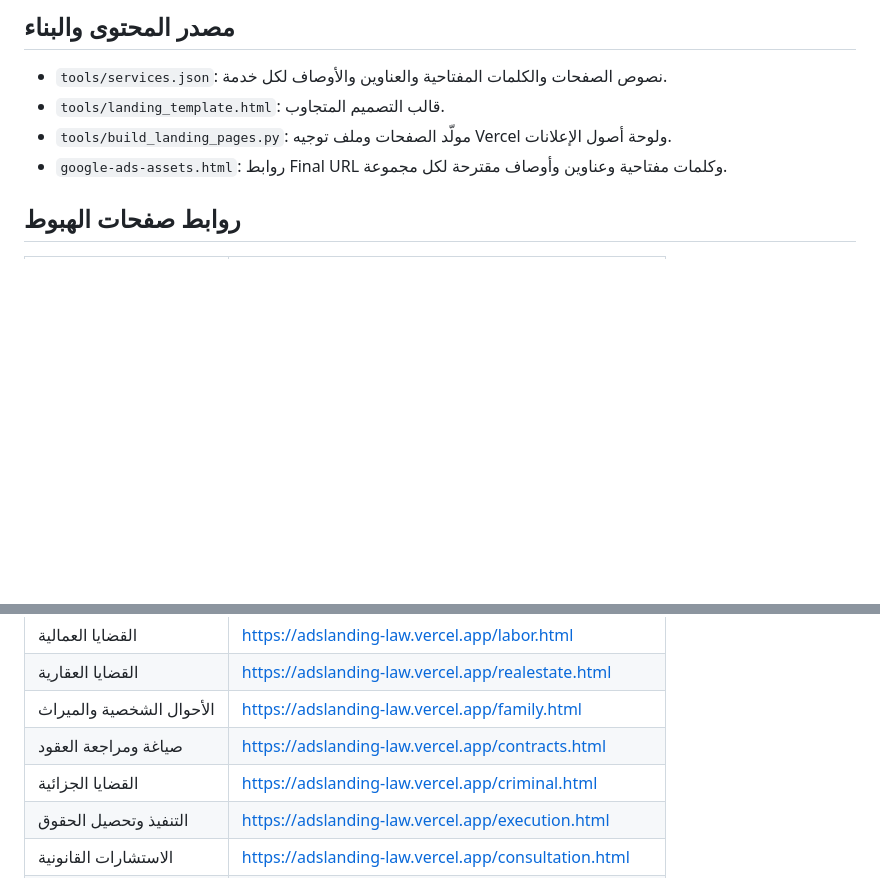
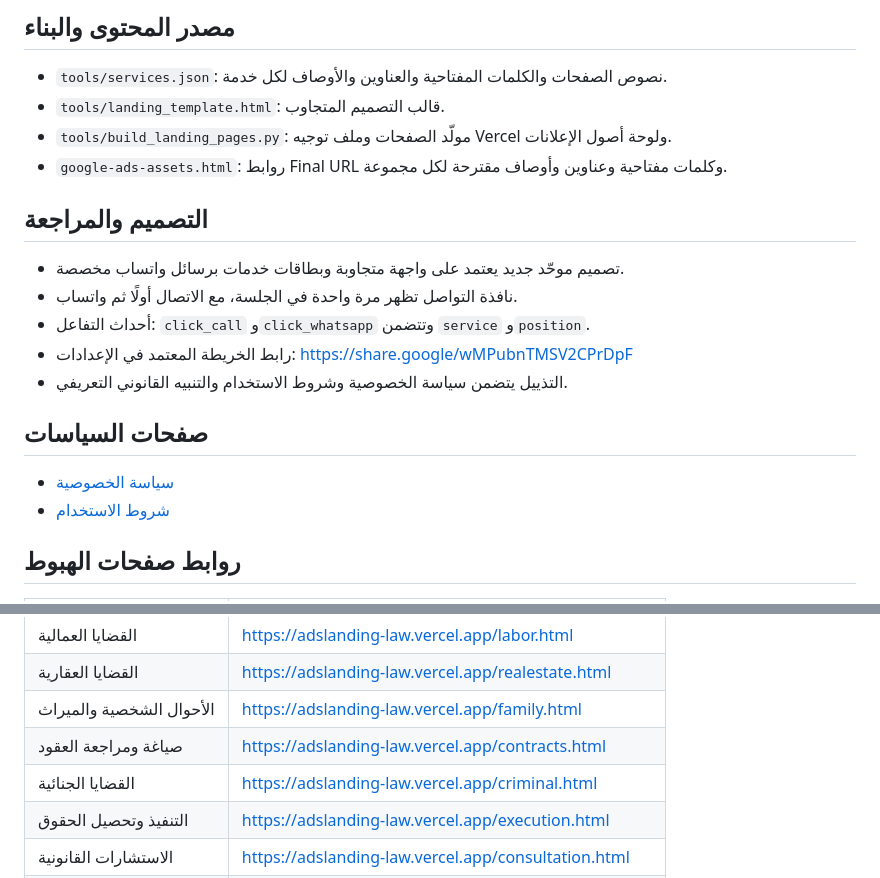
Before and after one commit to el7usseinelabd-ux/ads.landing-law, a Markdown page: README_AR.md, 2 parts joined by grey strips. GitHub-like rendering; blank space fills up the shorter version.

Commit message:
Document redesigned landing pages, policies, map link and tracking events

```diff
--- a/README_AR.md
+++ b/README_AR.md
@@ -7,6 +7,17 @@
 - `tools/landing_template.html`: قالب التصميم المتجاوب.
 - `tools/build_landing_pages.py`: مولّد الصفحات وملف توجيه Vercel ولوحة أصول الإعلانات.
 - `google-ads-assets.html`: روابط Final URL وكلمات مفتاحية وعناوين وأوصاف مقترحة لكل مجموعة.
+
+## التصميم والمراجعة
+- تصميم موحّد جديد يعتمد على واجهة متجاوبة وبطاقات خدمات برسائل واتساب مخصصة.
+- نافذة التواصل تظهر مرة واحدة في الجلسة، مع الاتصال أولًا ثم واتساب.
+- أحداث التفاعل: `click_call` و`click_whatsapp` وتتضمن `service` و`position`.
+- رابط الخريطة المعتمد في الإعدادات: https://share.google/wMPubnTMSV2CPrDpF
+- التذييل يتضمن سياسة الخصوصية وشروط الاستخدام والتنبيه القانوني التعريفي.
+
+## صفحات السياسات
+- [سياسة الخصوصية](https://adslanding-law.vercel.app/privacy.html)
+- [شروط الاستخدام](https://adslanding-law.vercel.app/terms.html)
 
 ## روابط صفحات الهبوط
 | الخدمة | Final URL |
@@ -19,7 +30,7 @@
 | القضايا العقارية | https://adslanding-law.vercel.app/realestate.html |
 | الأحوال الشخصية والميراث | https://adslanding-law.vercel.app/family.html |
 | صياغة ومراجعة العقود | https://adslanding-law.vercel.app/contracts.html |
-| القضايا الجزائية | https://adslanding-law.vercel.app/criminal.html |
+| القضايا الجنائية | https://adslanding-law.vercel.app/criminal.html |
 | التنفيذ وتحصيل الحقوق | https://adslanding-law.vercel.app/execution.html |
 | الاستشارات القانونية | https://adslanding-law.vercel.app/consultation.html |
 | التوثيق العدلي | https://adslanding-law.vercel.app/documentation.html |
```
